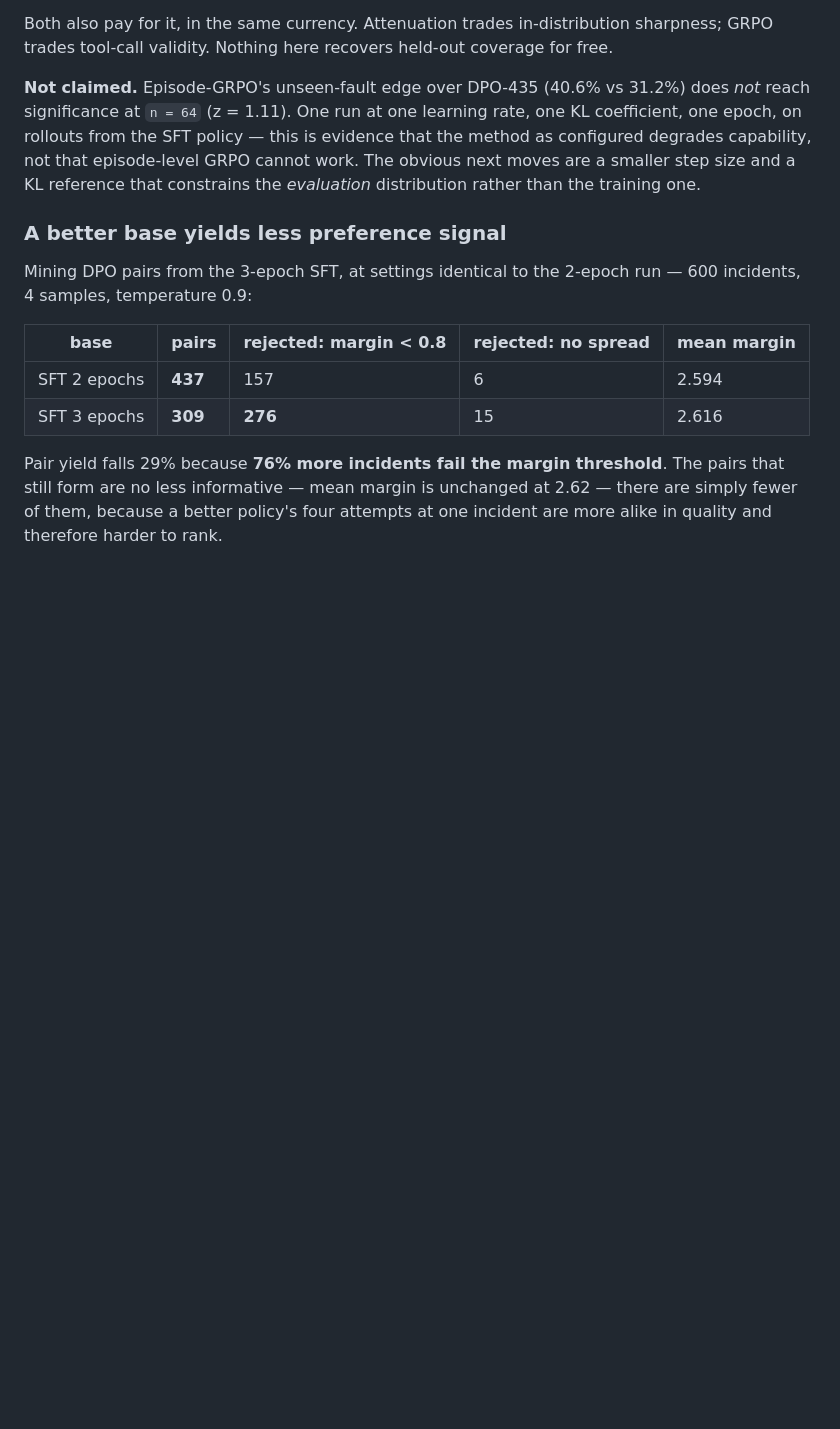
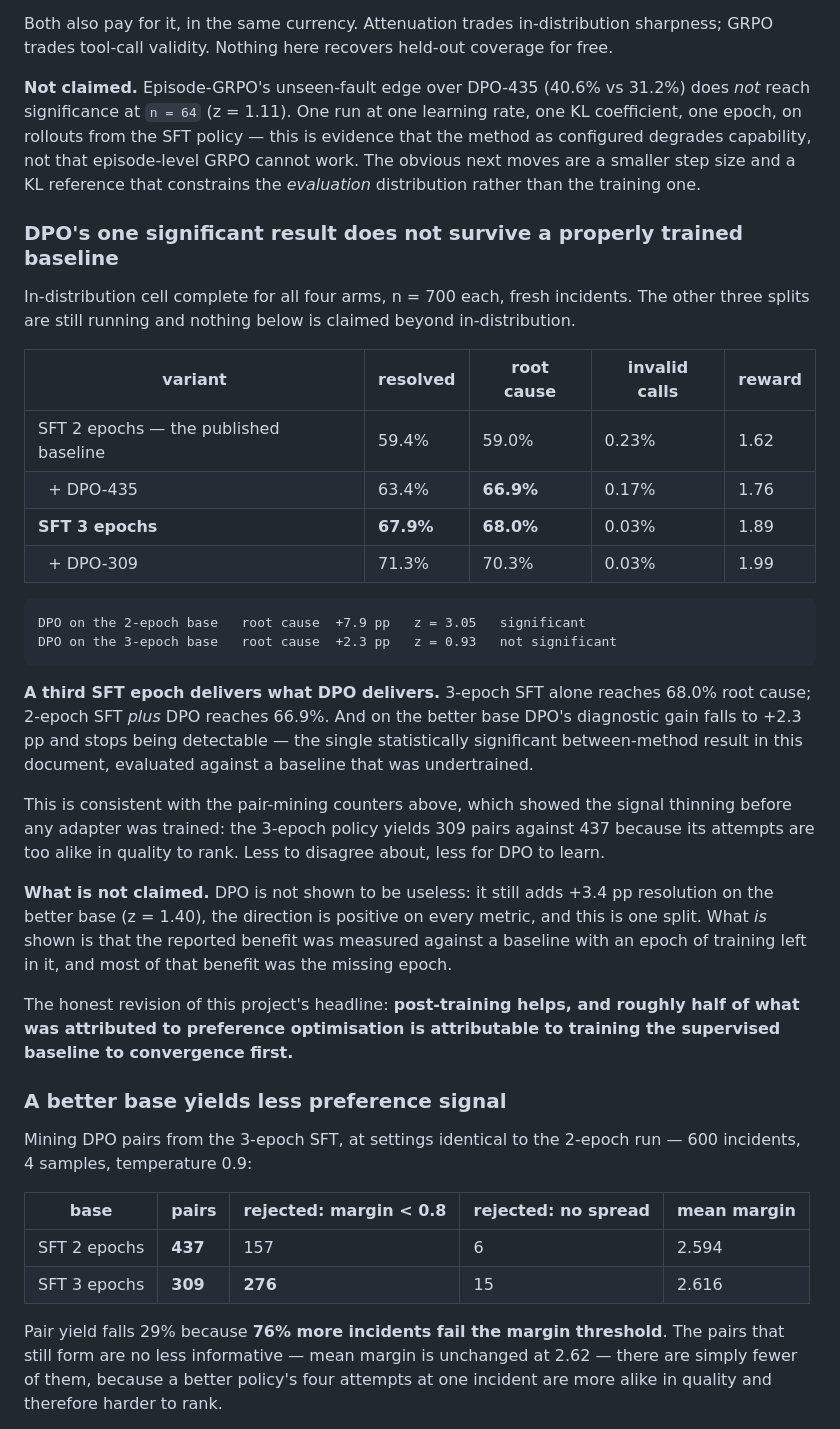
Before and after one commit to yupengtang/MCP-AgentGym, a Markdown page: reports/EXPERIMENTS.md, the part around the change. GitHub-like rendering; blank space fills up the shorter version.

Commit message:
DPO's one significant result does not survive a properly trained baseline
In-distribution, n=700 per arm, fresh incidents. On the 2-epoch base DPO buys +7.9pp
root cause (z=3.05, the only statistically significant between-method result in this
project). On the 3-epoch base it buys +2.3pp (z=0.93, not significant).

A third SFT epoch delivers what DPO delivers: 3-epoch SFT alone reaches 68.0% root
cause against 66.9% for 2-epoch SFT plus DPO. Resolution shows the same shape, 67.9%
against 63.4%.

This matches the pair-mining counters, which showed the signal thinning before any
adapter existed: 309 pairs from the 3-epoch policy against 437 from the 2-epoch one,
because a better policy's attempts are too alike in quality to rank. Less to disagree
about, less for DPO to learn.

Not claimed: that DPO is useless. It still adds +3.4pp resolution on the better base,
the direction is positive on every metric, and this is one split of four. What is shown
is that the reported benefit was measured against a baseline with an epoch of training
left in it, and most of that benefit was the missing epoch.

The honest revision of the headline: post-training helps, and roughly half of what was
attributed to preference optimisation is attributable to training the supervised
baseline to convergence first.

````diff
--- a/reports/EXPERIMENTS.md
+++ b/reports/EXPERIMENTS.md
@@ -657,6 +657,41 @@ degrades capability, not that episode-level GRPO cannot work. The obvious next m
 smaller step size and a KL reference that constrains the *evaluation* distribution rather
 than the training one.
 
+### DPO's one significant result does not survive a properly trained baseline
+
+In-distribution cell complete for all four arms, n = 700 each, fresh incidents. The other
+three splits are still running and nothing below is claimed beyond in-distribution.
+
+| variant | resolved | root cause | invalid calls | reward |
+|---|---|---|---|---|
+| SFT 2 epochs — the published baseline | 59.4% | 59.0% | 0.23% | 1.62 |
+| &nbsp;&nbsp;+ DPO-435 | 63.4% | **66.9%** | 0.17% | 1.76 |
+| **SFT 3 epochs** | **67.9%** | **68.0%** | 0.03% | 1.89 |
+| &nbsp;&nbsp;+ DPO-309 | 71.3% | 70.3% | 0.03% | 1.99 |
+
+```
+DPO on the 2-epoch base   root cause  +7.9 pp   z = 3.05   significant
+DPO on the 3-epoch base   root cause  +2.3 pp   z = 0.93   not significant
+```
+
+**A third SFT epoch delivers what DPO delivers.** 3-epoch SFT alone reaches 68.0% root
+cause; 2-epoch SFT *plus* DPO reaches 66.9%. And on the better base DPO's diagnostic gain
+falls to +2.3 pp and stops being detectable — the single statistically significant
+between-method result in this document, evaluated against a baseline that was undertrained.
+
+This is consistent with the pair-mining counters above, which showed the signal thinning
+before any adapter was trained: the 3-epoch policy yields 309 pairs against 437 because its
+attempts are too alike in quality to rank. Less to disagree about, less for DPO to learn.
+
+**What is not claimed.** DPO is not shown to be useless: it still adds +3.4 pp resolution
+on the better base (z = 1.40), the direction is positive on every metric, and this is one
+split. What *is* shown is that the reported benefit was measured against a baseline with
+an epoch of training left in it, and most of that benefit was the missing epoch.
+
+The honest revision of this project's headline: **post-training helps, and roughly half of
+what was attributed to preference optimisation is attributable to training the supervised
+baseline to convergence first.**
+
 ### A better base yields less preference signal
 
 Mining DPO pairs from the 3-epoch SFT, at settings identical to the 2-epoch run — 600
````
